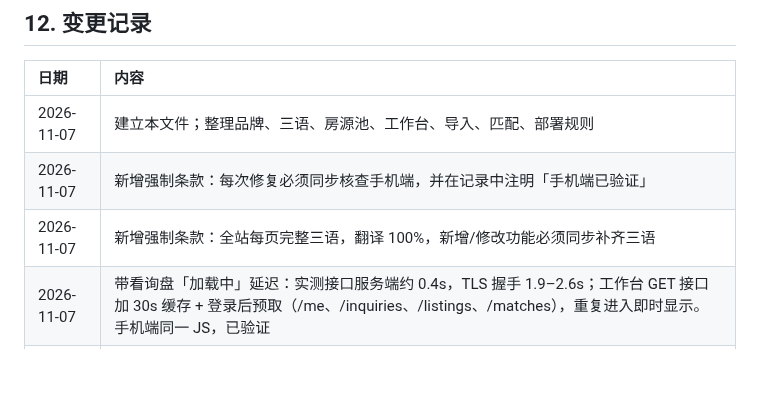
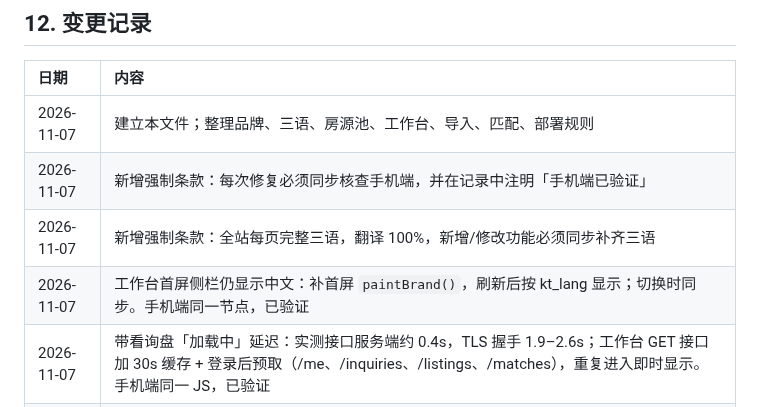
Before and after one commit to jamesyew1314/Property-Investment-calculator, a Markdown page: RULES.md, the part around the change. Drawn GitHub-style; blank space fills up the shorter version.

Commit message:
docs: 记录工作台首屏侧栏翻译

```diff
--- a/RULES.md
+++ b/RULES.md
@@ -134,6 +134,7 @@
 | 2026-11-07 | 建立本文件；整理品牌、三语、房源池、工作台、导入、匹配、部署规则 |
 | 2026-11-07 | 新增强制条款：每次修复必须同步核查手机端，并在记录中注明「手机端已验证」 |
 | 2026-11-07 | 新增强制条款：全站每页完整三语，翻译 100%，新增/修改功能必须同步补齐三语 |
+| 2026-11-07 | 工作台首屏侧栏仍显示中文：补首屏 `paintBrand()`，刷新后按 kt_lang 显示；切换时同步。手机端同一节点，已验证 |
 | 2026-11-07 | 带看询盘「加载中」延迟：实测接口服务端约 0.4s，TLS 握手 1.9–2.6s；工作台 GET 接口加 30s 缓存 + 登录后预取（/me、/inquiries、/listings、/matches），重复进入即时显示。手机端同一 JS，已验证 |
 | 2026-11-07 | 工作台切换语言时侧栏副标「中介工作台」不翻译：改为按语言动态更新（Agent workspace / Ruang kerja ejen），首屏与切换时都重绘。手机端抽屉同一 DOM，已验证 |
 | 2026-11-07 | 取消「公司业务 / 房地产投资与科技」页及入口：`/company/` 立即跳转 `/about/`，关于页与页脚移除公司业务链接。手机端已验证（跳转页无布局） |
```
